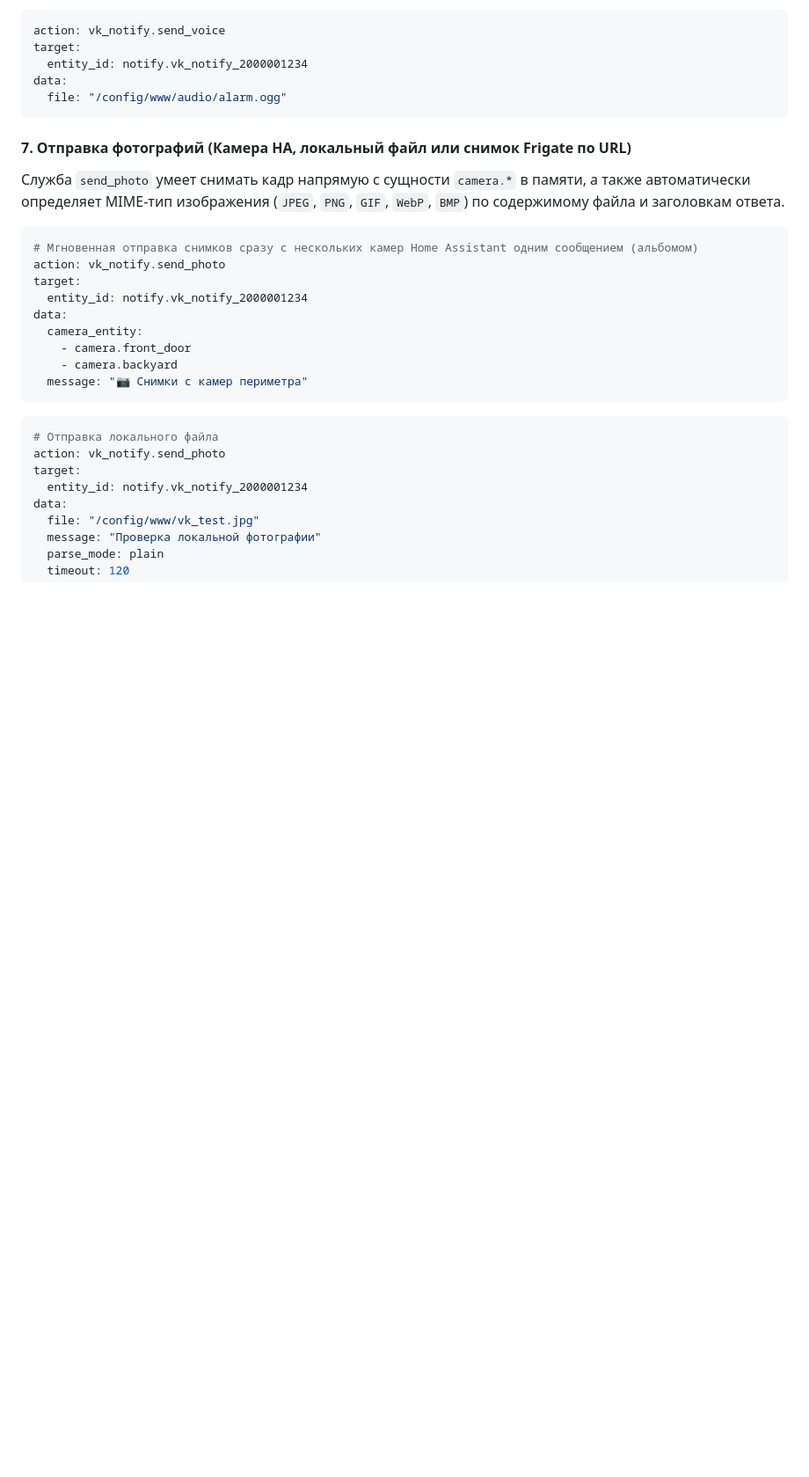
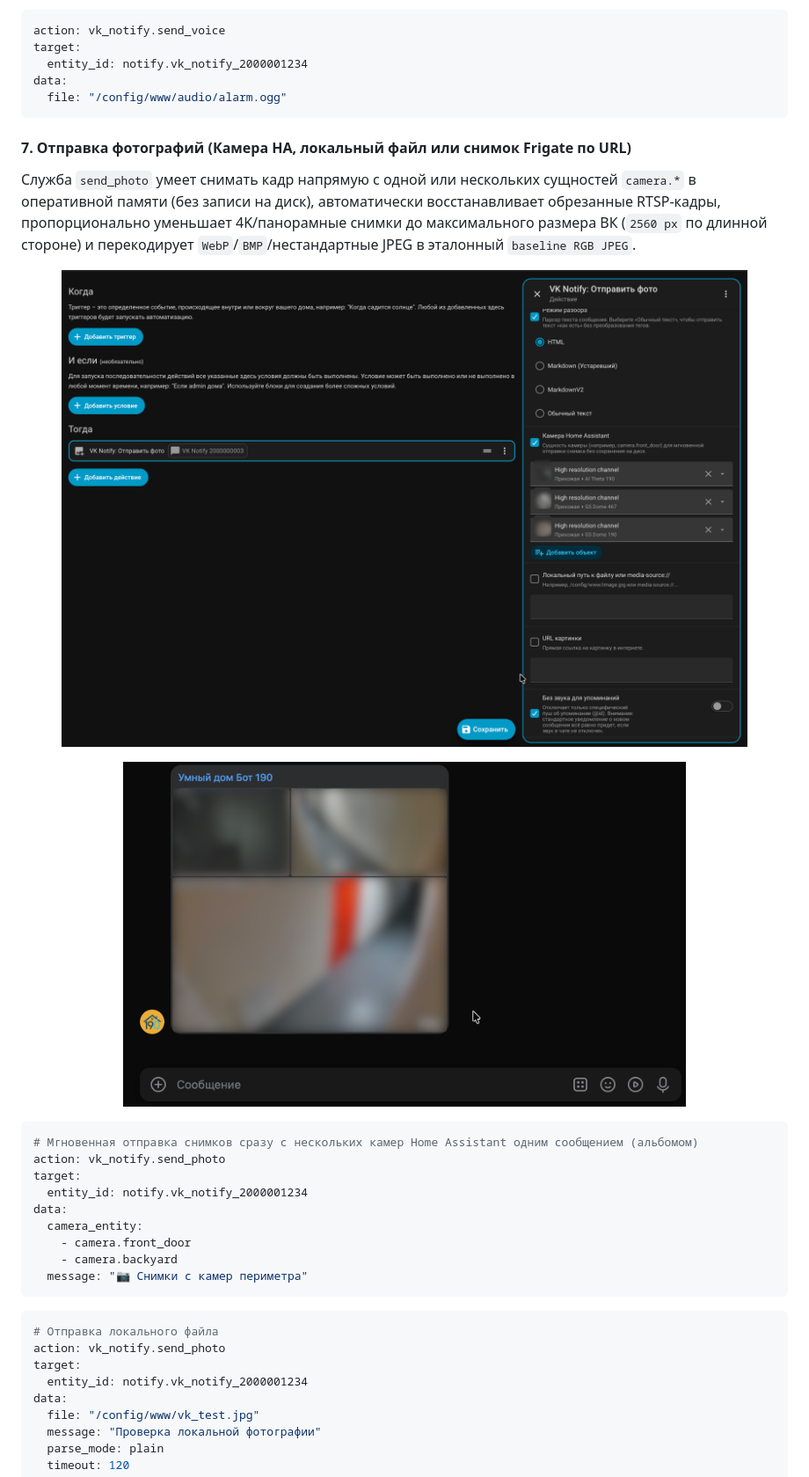
Before and after one commit to Eugen417/ha_vk_notify_plus, a Markdown page: docs/AUTOMATIONS.md, the part around the change. Shown at 88% size. GitHub-like rendering; pictures changed too: docs/images/07_multi_camera_ha_ui.png (added), docs/images/08_multi_camera_vk_album.png (added); folded sections open; blank space fills up the shorter version.

````diff
--- a/docs/AUTOMATIONS.md
+++ b/docs/AUTOMATIONS.md
@@ -1002,7 +1002,15 @@ data:
 ```
 
 #### 7. Отправка фотографий (Камера HA, локальный файл или снимок Frigate по URL)
-Служба `send_photo` умеет снимать кадр напрямую с сущности `camera.*` в памяти, а также автоматически определяет MIME-тип изображения (`JPEG`, `PNG`, `GIF`, `WebP`, `BMP`) по содержимому файла и заголовкам ответа.
+Служба `send_photo` умеет снимать кадр напрямую с одной или нескольких сущностей `camera.*` в оперативной памяти (без записи на диск), автоматически восстанавливает обрезанные RTSP-кадры, пропорционально уменьшает 4K/панорамные снимки до максимального размера ВК (`2560 px` по длинной стороне) и перекодирует `WebP`/`BMP`/нестандартные JPEG в эталонный `baseline RGB JPEG`.
+
+<p align="center">
+  <img width="780" alt="Выбор нескольких камер в действии VK Notify: Отправить фото" src="images/07_multi_camera_ha_ui.png" />
+</p>
+
+<p align="center">
+  <img width="640" alt="Альбом снимков с 3 камер в чате ВКонтакте" src="images/08_multi_camera_vk_album.png" />
+</p>
 
 ```yaml
 # Мгновенная отправка снимков сразу с нескольких камер Home Assistant одним сообщением (альбомом)
````
Also changed, not shown: README.md (+28 -0 lines), docs/SETUP_GUIDE.md (+9 -1 lines).
